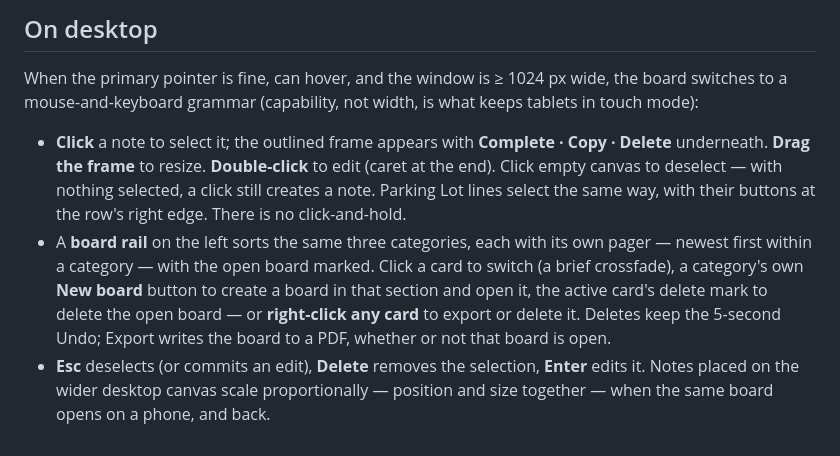
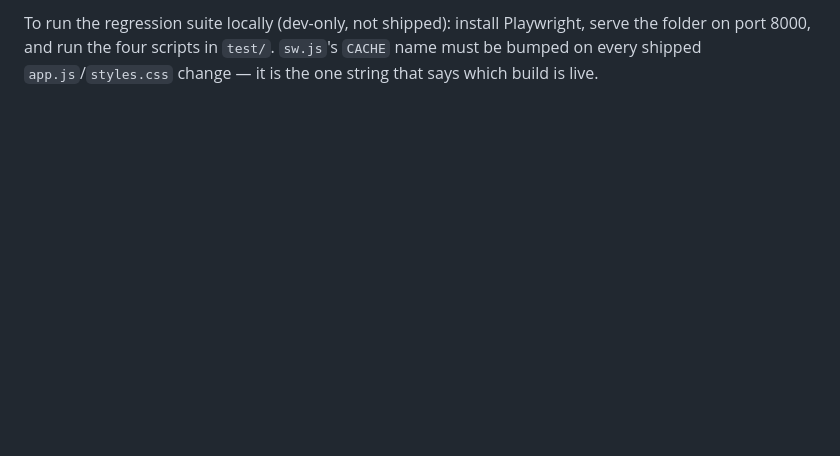
Before and after one commit to aboveaveragerob/TheBoards, a Markdown page: README.md, the part around one of its changes. Rendered like a GitHub page; blank space fills up the shorter version.

```diff
--- a/README.md
+++ b/README.md
@@ -81,22 +127,5 @@ launch after it, but it is a net, not a substitute (B36).
-## On desktop
-
-When the primary pointer is fine, can hover, and the window is ≥ 1024 px
-wide, the board switches to a mouse-and-keyboard grammar (capability, not
-width, is what keeps tablets in touch mode):
-
-- **Click** a note to select it; the outlined frame appears with **Complete ·
-  Copy · Delete** underneath. **Drag the frame** to resize. **Double-click** to
-  edit (caret at the end). Click empty canvas to deselect — with nothing
-  selected, a click still creates a note. Parking Lot lines select the same
-  way, with their buttons at the row's right edge. There is no click-and-hold.
-- A **board rail** on the left sorts the same three categories, each with
-  its own pager — newest first within a category — with the open board
-  marked. Click a card to switch (a brief crossfade), a category's own
-  **New board** button to create a board in that section and open it, the
-  active card's delete mark to delete the open board — or
-  **right-click any card** to export or delete it. Deletes keep the 5-second
-  Undo; Export writes the board to a PDF, whether or not that board is open.
-- **Esc** deselects (or commits an edit), **Delete** removes the selection,
-  **Enter** edits it. Notes placed on the wider desktop canvas scale
-  proportionally — position and size together — when the same board opens on
-  a phone, and back.
+To run the regression suite locally (dev-only, not shipped): install
+Playwright, serve the folder on port 8000, and run the four scripts in
+`test/`. `sw.js`'s `CACHE` name must be bumped on every shipped
+`app.js`/`styles.css` change — it is the one string that says which build
+is live.
```
Also changed, not shown: other parts of README.md (+108 -62 lines).
